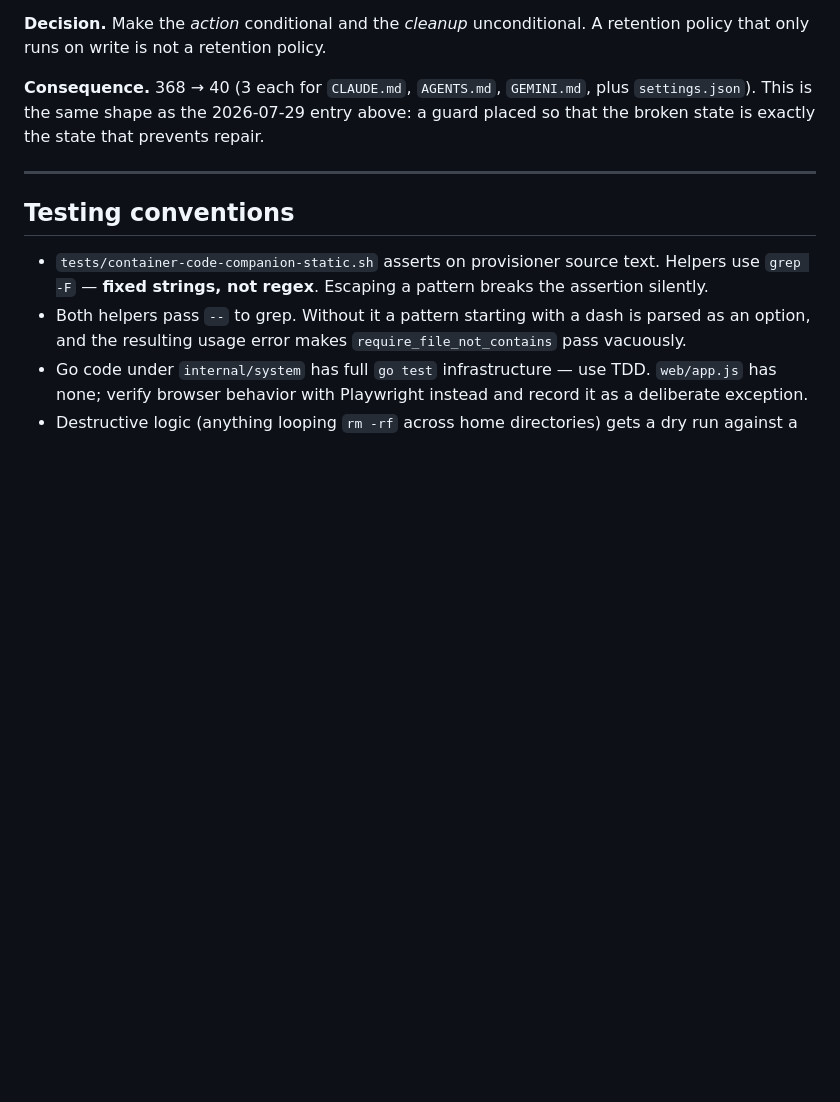
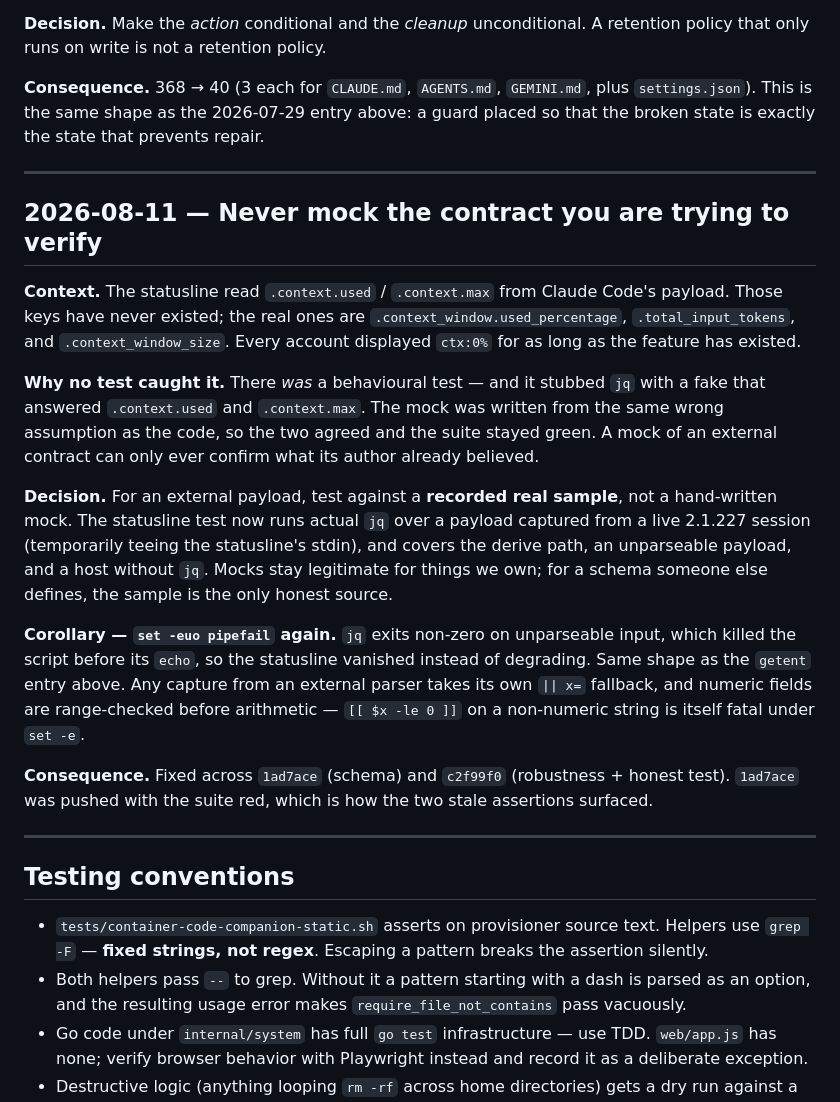
Before and after one commit to oculus-pllx/CCC, a Markdown page: DECISIONS.md, the part around the change. Rendered like a GitHub page; blank space fills up the shorter version.

Commit message:
docs: record why a green test still shipped ctx:0%
Co-Authored-By: Claude Opus 5 <noreply@anthropic.com>

```diff
--- a/DECISIONS.md
+++ b/DECISIONS.md
@@ -213,6 +213,40 @@ placed so that the broken state is exactly the state that prevents repair.
 
 ---
 
+## 2026-08-11 — Never mock the contract you are trying to verify
+
+**Context.** The statusline read `.context.used` / `.context.max` from Claude
+Code's payload. Those keys have never existed; the real ones are
+`.context_window.used_percentage`, `.total_input_tokens`, and
+`.context_window_size`. Every account displayed `ctx:0%` for as long as the
+feature has existed.
+
+**Why no test caught it.** There *was* a behavioural test — and it stubbed `jq`
+with a fake that answered `.context.used` and `.context.max`. The mock was
+written from the same wrong assumption as the code, so the two agreed and the
+suite stayed green. A mock of an external contract can only ever confirm what
+its author already believed.
+
+**Decision.** For an external payload, test against a **recorded real sample**,
+not a hand-written mock. The statusline test now runs actual `jq` over a payload
+captured from a live 2.1.227 session (temporarily teeing the statusline's stdin),
+and covers the derive path, an unparseable payload, and a host without `jq`.
+Mocks stay legitimate for things we own; for a schema someone else defines, the
+sample is the only honest source.
+
+**Corollary — `set -euo pipefail` again.** `jq` exits non-zero on unparseable
+input, which killed the script before its `echo`, so the statusline vanished
+instead of degrading. Same shape as the `getent` entry above. Any capture from an
+external parser takes its own `|| x=` fallback, and numeric fields are
+range-checked before arithmetic — `[[ $x -le 0 ]]` on a non-numeric string is
+itself fatal under `set -e`.
+
+**Consequence.** Fixed across `1ad7ace` (schema) and `c2f99f0` (robustness +
+honest test). `1ad7ace` was pushed with the suite red, which is how the two stale
+assertions surfaced.
+
+---
+
 ## Testing conventions
 
 - `tests/container-code-companion-static.sh` asserts on provisioner source text.
```
